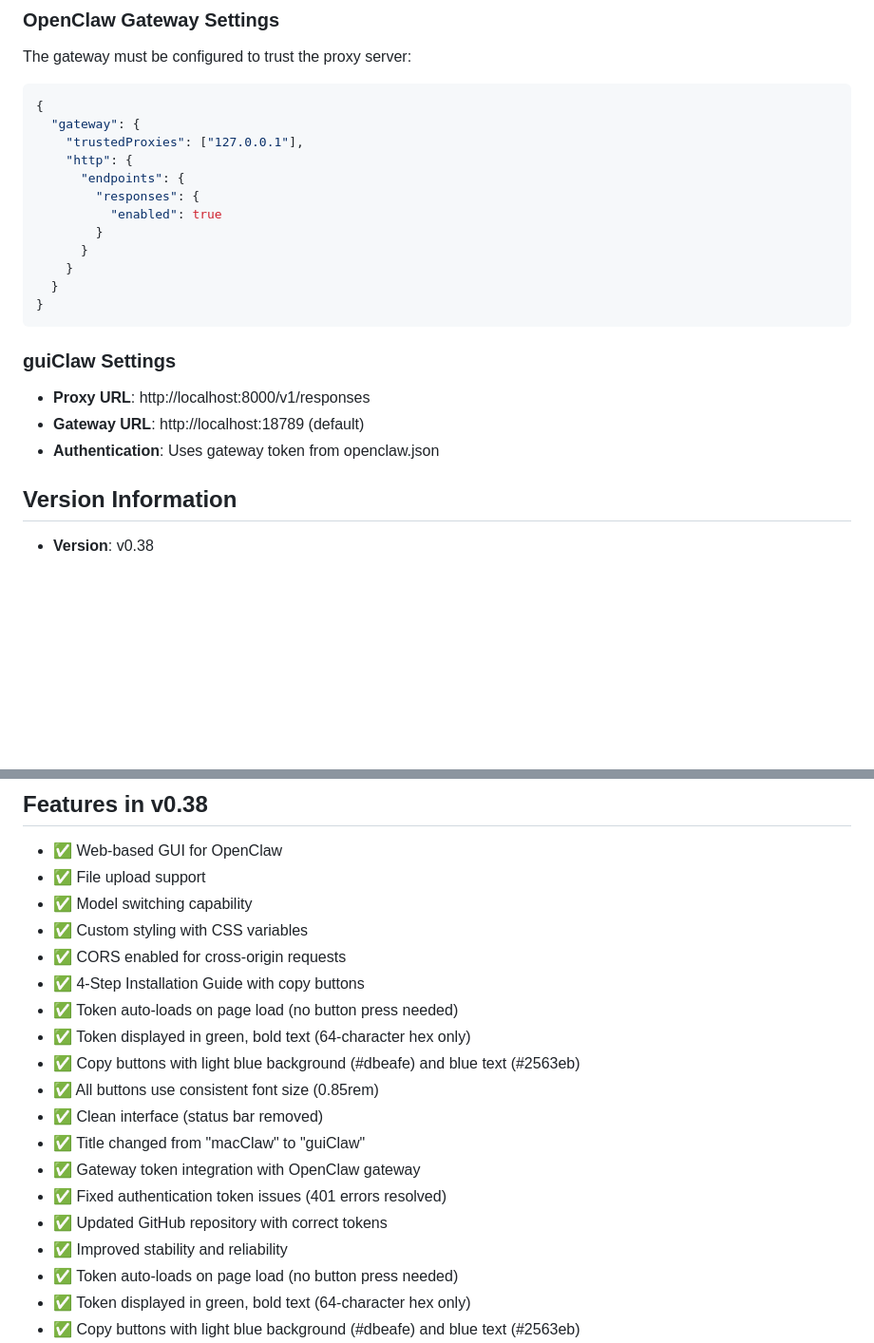
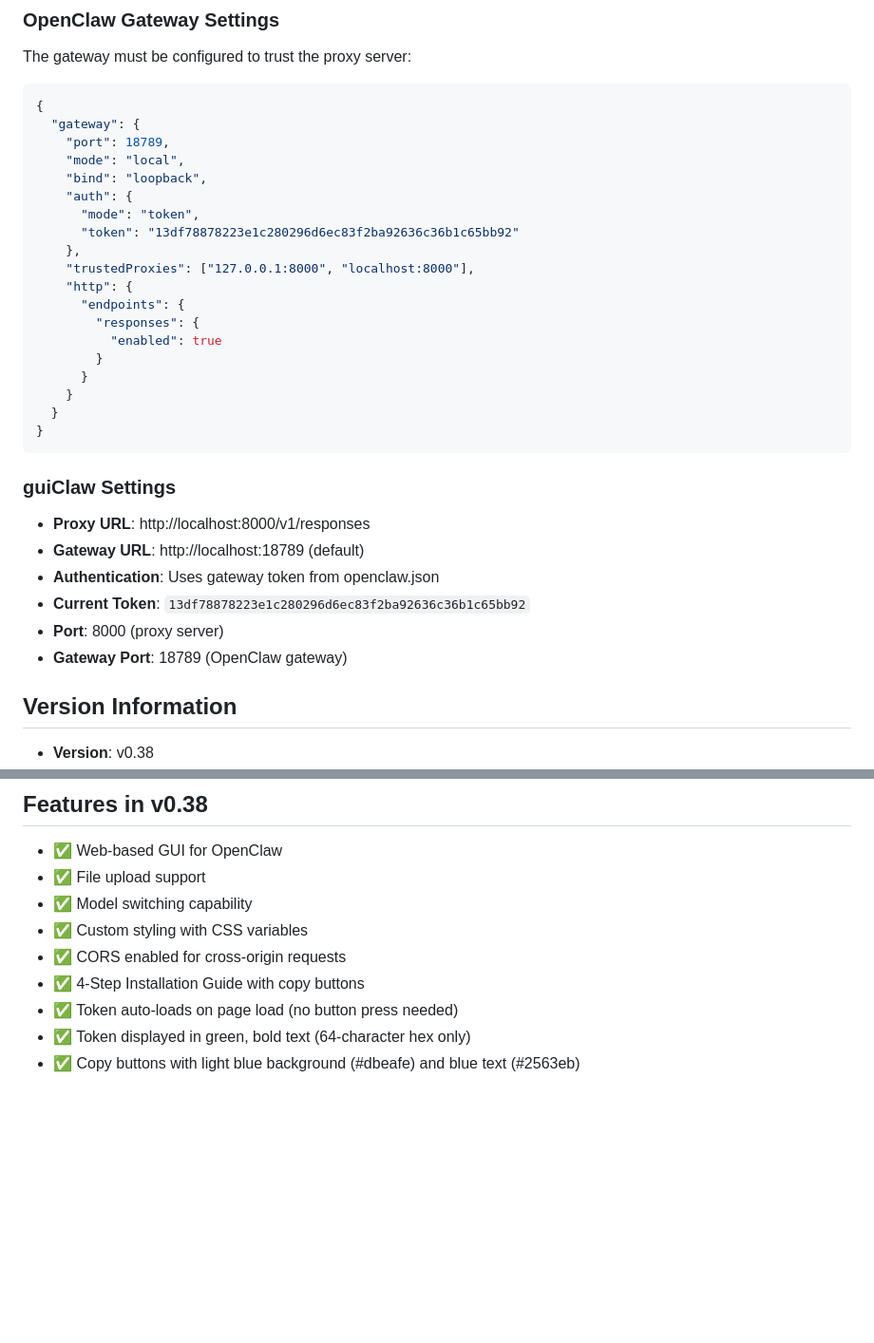
Before and after one commit to timckaubr/guiClaw, a Markdown page: README.md, 2 parts joined by grey strips. Shown at 95% size. Drawn GitHub-style; blank space fills up the shorter version.

Commit message:
Update README.md gateway settings and fix duplicates
- Updated OpenClaw Gateway Settings to match current configuration
- Added complete gateway configuration including port, mode, bind, auth, and trustedProxies
- Updated guiClaw Settings with current token and port information
- Fixed duplicate features in Features in v0.38 section
- Ensured all gateway settings are accurate and up-to-date

````diff
--- a/README.md
+++ b/README.md
@@ -115,7 +115,14 @@ The gateway must be configured to trust the proxy server:
 ```json
 {
   "gateway": {
-    "trustedProxies": ["127.0.0.1"],
+    "port": 18789,
+    "mode": "local",
+    "bind": "loopback",
+    "auth": {
+      "mode": "token",
+      "token": "13df78878223e1c280296d6ec83f2ba92636c36b1c65bb92"
+    },
+    "trustedProxies": ["127.0.0.1:8000", "localhost:8000"],
     "http": {
       "endpoints": {
         "responses": {
@@ -131,6 +138,9 @@ The gateway must be configured to trust the proxy server:
 - **Proxy URL**: http://localhost:8000/v1/responses
 - **Gateway URL**: http://localhost:18789 (default)
 - **Authentication**: Uses gateway token from openclaw.json
+- **Current Token**: `13df78878223e1c280296d6ec83f2ba92636c36b1c65bb92`
+- **Port**: 8000 (proxy server)
+- **Gateway Port**: 18789 (OpenClaw gateway)
 
 ## Version Information
 - **Version**: v0.38
@@ -145,16 +155,6 @@ The gateway must be configured to trust the proxy server:
 - ✅ Custom styling with CSS variables
 - ✅ CORS enabled for cross-origin requests
 - ✅ 4-Step Installation Guide with copy buttons
-- ✅ Token auto-loads on page load (no button press needed)
-- ✅ Token displayed in green, bold text (64-character hex only)
-- ✅ Copy buttons with light blue background (#dbeafe) and blue text (#2563eb)
-- ✅ All buttons use consistent font size (0.85rem)
-- ✅ Clean interface (status bar removed)
-- ✅ Title changed from "macClaw" to "guiClaw"
-- ✅ Gateway token integration with OpenClaw gateway
-- ✅ Fixed authentication token issues (401 errors resolved)
-- ✅ Updated GitHub repository with correct tokens
-- ✅ Improved stability and reliability
 - ✅ Token auto-loads on page load (no button press needed)
 - ✅ Token displayed in green, bold text (64-character hex only)
 - ✅ Copy buttons with light blue background (#dbeafe) and blue text (#2563eb)
````
